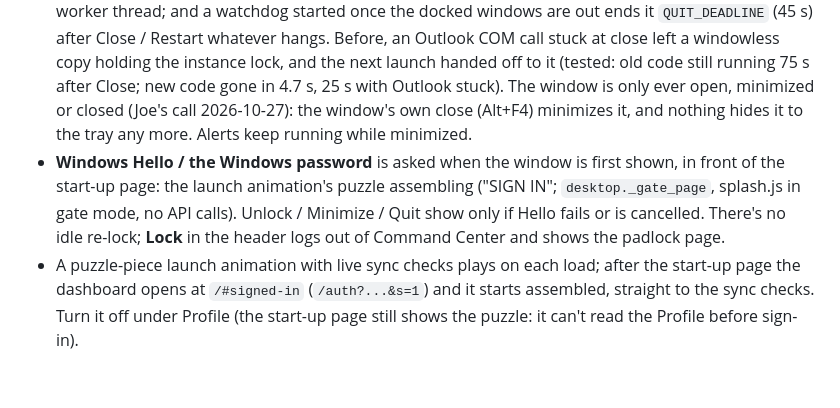
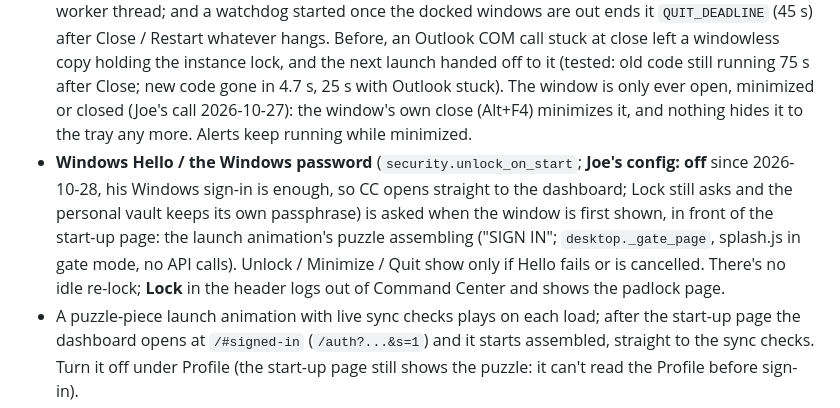
Before and after one commit to cherbakj/CommandCenter, a Markdown page: PROJECT.md, the part around the change. GitHub-like rendering; blank space fills up the shorter version.

Commit message:
Docs: Joe's config turns off the launch sign-in (unlock_on_start)
Co-Authored-By: Claude Opus 5.5 <noreply@anthropic.com>

```diff
--- a/PROJECT.md
+++ b/PROJECT.md
@@ -8,7 +8,7 @@ and for this Windows user only (127.0.0.1:8765 behind a per-launch session cooki
 ## Start it
 - Use the **Command Center** shortcut (desktop / Start menu), or `run.cmd`. It also starts at sign-in, minimized to the tray.
 - Opens **borderless full screen** (`ui.start_fullscreen`). The header has Lock (🔒), Restart, Minimize, Full screen (F11) and **⏻ Close** (where the old ✕ close-to-tray was): a confirm, then a real exit (`POST /api/app/quit`, the same as Quit in the tray: docked VS Code and SSMS go back to normal windows, never closed, and the next start docks VS Code again). The other window actions have their own buttons, so ⏻ has no menu. **Closing ends the process for sure** (`desktop.exit_process`): after the orderly close it runs the atexit hooks (10 s at most) and ends with `os._exit`, never waiting on a stuck worker thread; and a watchdog started once the docked windows are out ends it `QUIT_DEADLINE` (45 s) after Close / Restart whatever hangs. Before, an Outlook COM call stuck at close left a windowless copy holding the instance lock, and the next launch handed off to it (tested: old code still running 75 s after Close; new code gone in 4.7 s, 25 s with Outlook stuck). The window is only ever open, minimized or closed (Joe's call 2026-10-27): the window's own close (Alt+F4) minimizes it, and nothing hides it to the tray any more. Alerts keep running while minimized.
-- **Windows Hello / the Windows password** is asked when the window is first shown, in front of the start-up page: the launch animation's puzzle assembling ("SIGN IN"; `desktop._gate_page`, splash.js in gate mode, no API calls). Unlock / Minimize / Quit show only if Hello fails or is cancelled. There's no idle re-lock; **Lock** in the header logs out of Command Center and shows the padlock page.
+- **Windows Hello / the Windows password** (`security.unlock_on_start`; **Joe's config: off** since 2026-10-28, his Windows sign-in is enough, so CC opens straight to the dashboard; Lock still asks and the personal vault keeps its own passphrase) is asked when the window is first shown, in front of the start-up page: the launch animation's puzzle assembling ("SIGN IN"; `desktop._gate_page`, splash.js in gate mode, no API calls). Unlock / Minimize / Quit show only if Hello fails or is cancelled. There's no idle re-lock; **Lock** in the header logs out of Command Center and shows the padlock page.
 - A puzzle-piece launch animation with live sync checks plays on each load; after the start-up page the dashboard opens at `/#signed-in` (`/auth?...&s=1`) and it starts assembled, straight to the sync checks. Turn it off under Profile (the start-up page still shows the puzzle: it can't read the Profile before sign-in).
 - Commands: `run.cmd install|uninstall|serve|login <profile> <url>|setpass <connection>`. `serve` = server only, with a one-time browser sign-in link.
 - **Dependencies:** `requirements.txt` pins the top-level packages; `requirements.lock` pins everything (pip freeze). Set up or repair `.venv` with `.venv\Scripts\python.exe -m pip install -r requirements.lock`. After an intended upgrade, regenerate it with `pip freeze` (keep its header) and update the pins in `requirements.txt`.
```
